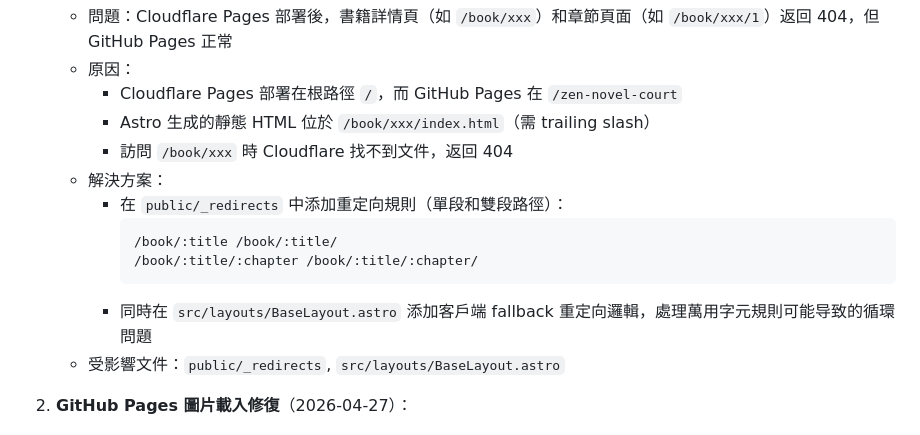
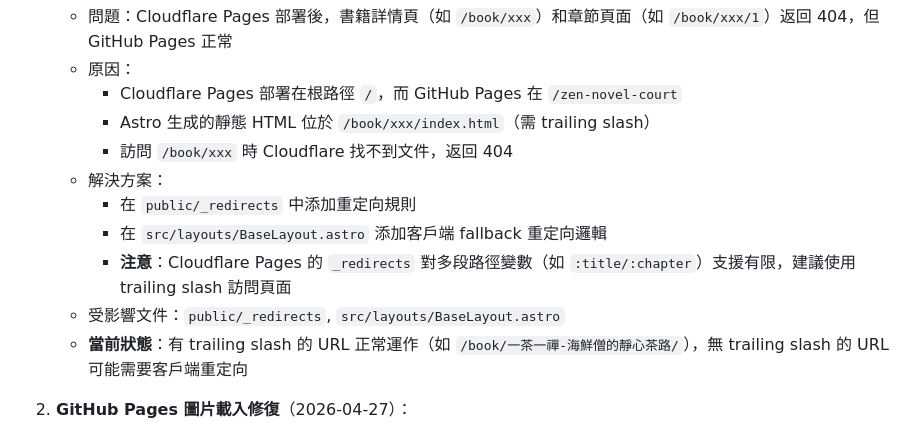
Before and after one commit to ashashash001001-stack/zen-novel-court, a Markdown page: README.md, the part around the change. GitHub-like rendering.

Commit message:
Update README with trailing slash limitation note

````diff
--- a/README.md
+++ b/README.md
@@ -622,13 +622,11 @@ node --version
      - Astro 生成的靜態 HTML 位於 `/book/xxx/index.html`（需 trailing slash）
      - 訪問 `/book/xxx` 時 Cloudflare 找不到文件，返回 404
    - 解決方案：
-     - 在 `public/_redirects` 中添加重定向規則（單段和雙段路徑）：
-       ```
-       /book/:title /book/:title/
-       /book/:title/:chapter /book/:title/:chapter/
-       ```
-     - 同時在 `src/layouts/BaseLayout.astro` 添加客戶端 fallback 重定向邏輯，處理萬用字元規則可能导致的循環問題
+     - 在 `public/_redirects` 中添加重定向規則
+     - 在 `src/layouts/BaseLayout.astro` 添加客戶端 fallback 重定向邏輯
+     - **注意**：Cloudflare Pages 的 `_redirects` 對多段路徑變數（如 `:title/:chapter`）支援有限，建議使用 trailing slash 訪問頁面
    - 受影響文件：`public/_redirects`, `src/layouts/BaseLayout.astro`
+   - **當前狀態**：有 trailing slash 的 URL 正常運作（如 `/book/一茶一禪-海鮮僧的靜心茶路/`），無 trailing slash 的 URL 可能需要客戶端重定向
 
 2. **GitHub Pages 圖片載入修復**（2026-04-27）：
    - 問題：圖片在 https://zen-novel-court.pages.dev/ 正常載入，但在 https://ashashash001001-stack.github.io/zen-novel-court/ 無法顯示
````
